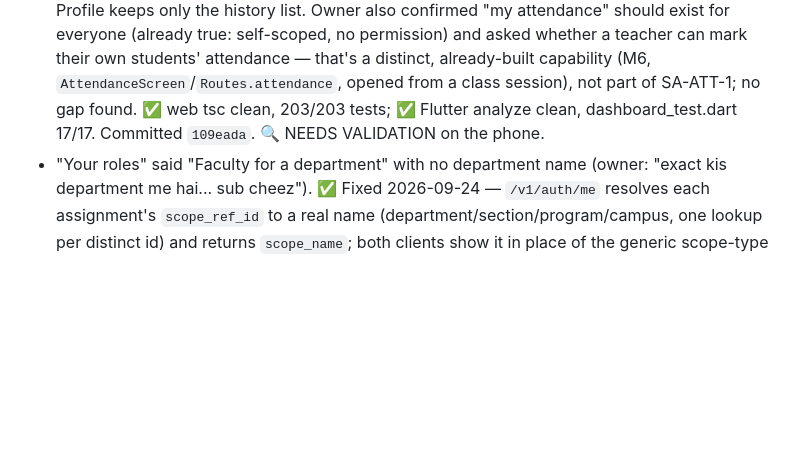
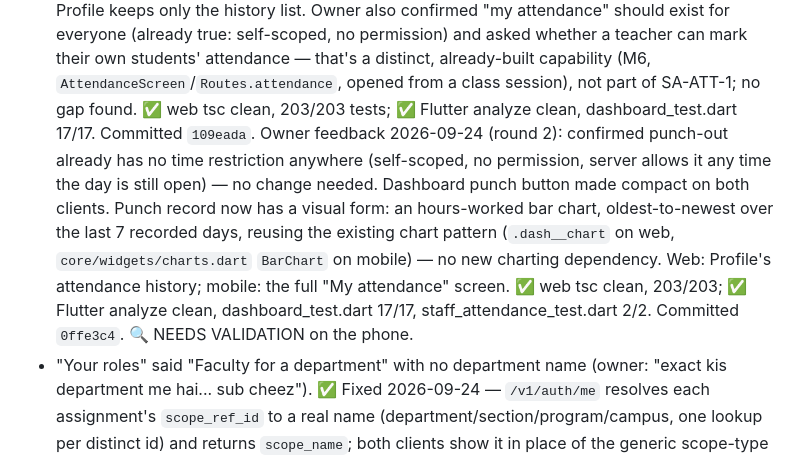
Before and after one commit to nirvok07/collegeERP, a Markdown page: PROJECT_STATE.md, the part around the change. GitHub-like rendering; blank space fills up the shorter version.

Commit message:
Tracker: compact punch button + hours chart committed
Co-Authored-By: Claude Sonnet 5 <noreply@anthropic.com>

```diff
--- a/PROJECT_STATE.md
+++ b/PROJECT_STATE.md
@@ -776,7 +776,14 @@ style (`assets/*.jpeg`); bottom navigation removed; light theme only.
   permission) and asked whether a teacher can mark their own students' attendance — that's a distinct,
   already-built capability (M6, `AttendanceScreen`/`Routes.attendance`, opened from a class session),
   not part of SA-ATT-1; no gap found. ✅ web tsc clean, 203/203 tests; ✅ Flutter analyze clean,
-  dashboard_test.dart 17/17. Committed `109eada`. 🔍 NEEDS VALIDATION on the phone.
+  dashboard_test.dart 17/17. Committed `109eada`. Owner feedback 2026-09-24 (round 2): confirmed
+  punch-out already has no time restriction anywhere (self-scoped, no permission, server allows it any
+  time the day is still open) — no change needed. Dashboard punch button made compact on both clients.
+  Punch record now has a visual form: an hours-worked bar chart, oldest-to-newest over the last 7
+  recorded days, reusing the existing chart pattern (`.dash__chart` on web, `core/widgets/charts.dart`
+  `BarChart` on mobile) — no new charting dependency. Web: Profile's attendance history; mobile: the
+  full "My attendance" screen. ✅ web tsc clean, 203/203; ✅ Flutter analyze clean, dashboard_test.dart
+  17/17, staff_attendance_test.dart 2/2. Committed `0ffe3c4`. 🔍 NEEDS VALIDATION on the phone.
 - "Your roles" said "Faculty for a department" with no department name (owner: "exact kis department
   me hai... sub cheez"). ✅ Fixed 2026-09-24 — `/v1/auth/me` resolves each assignment's `scope_ref_id`
   to a real name (department/section/program/campus, one lookup per distinct id) and returns
```
